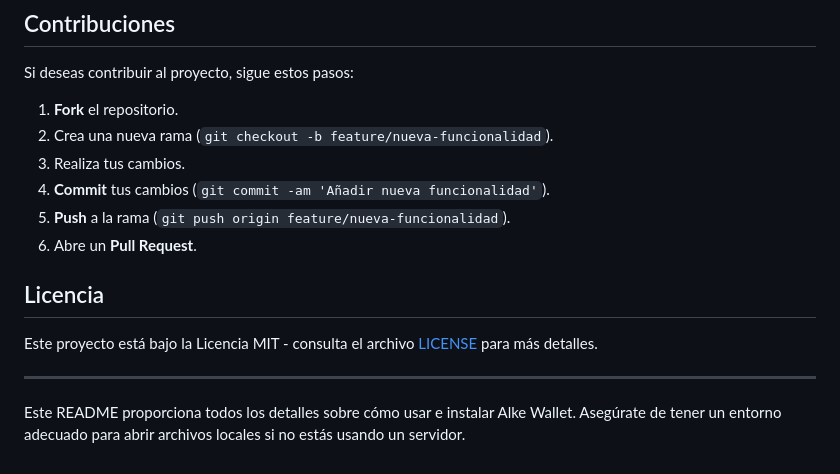
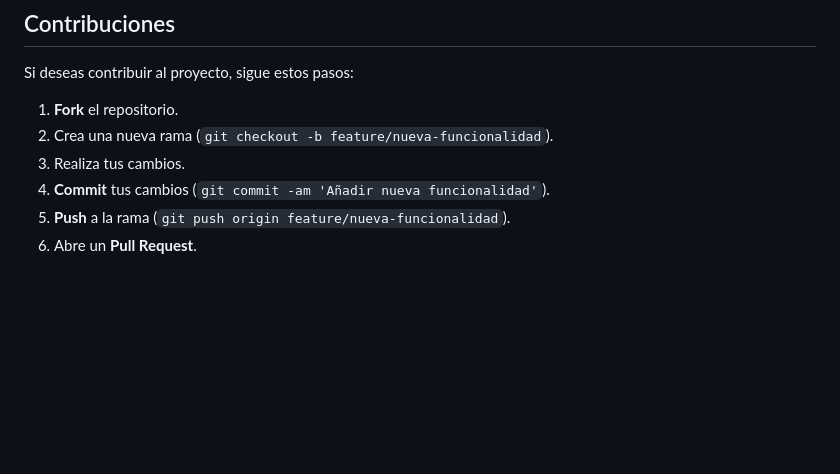
Before and after one commit to eD07/Alke-Wallet, a Markdown page: README.md, the part around the change. Drawn GitHub-style; blank space fills up the shorter version.

Commit message:
Cambios en readme

```diff
--- a/README.md
+++ b/README.md
@@ -89,11 +89,3 @@ Si deseas contribuir al proyecto, sigue estos pasos:
 4. **Commit** tus cambios (`git commit -am 'Añadir nueva funcionalidad'`).
 5. **Push** a la rama (`git push origin feature/nueva-funcionalidad`).
 6. Abre un **Pull Request**.
-
-## Licencia
-
-Este proyecto está bajo la Licencia MIT - consulta el archivo [LICENSE](LICENSE) para más detalles.
-
----
-
-Este README proporciona todos los detalles sobre cómo usar e instalar Alke Wallet. Asegúrate de tener un entorno adecuado para abrir archivos locales si no estás usando un servidor.
```
